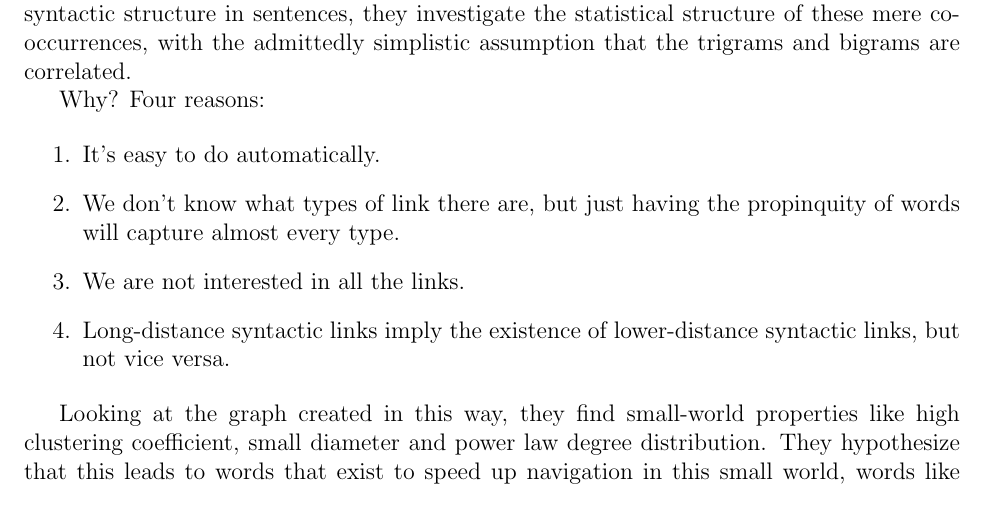
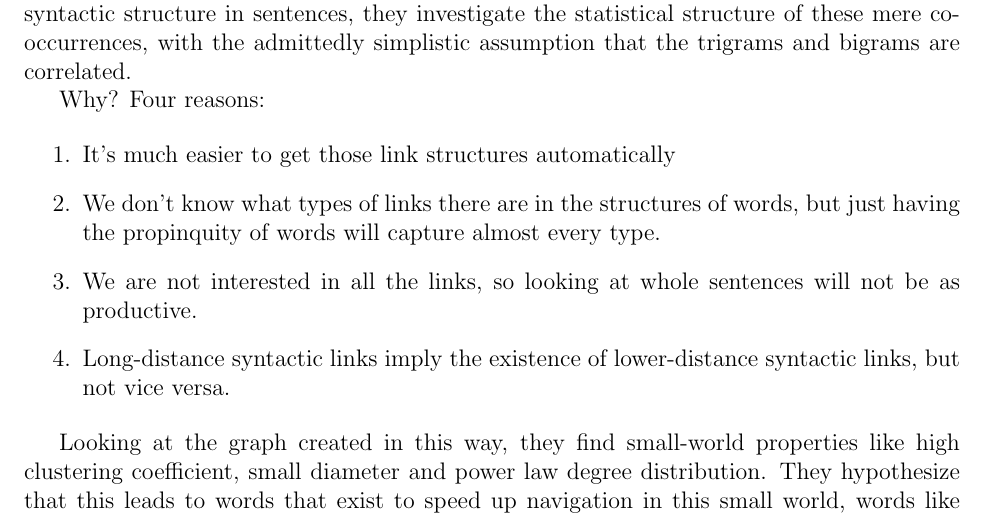
Before and after one commit to howonlee/kroneckerText, a LaTeX document (reading_response.tex): part of page 2 of 3, cut so that both start at the same text. Compiled offline with pdfLaTeX.

Commit message:
reading response omae

```diff
--- a/reading_response.tex
+++ b/reading_response.tex
@@ -37,10 +37,10 @@ Cancho and Sole's paper talk about the implicit statistical regularities in a sm
 Why? Four reasons:
 
 \begin{enumerate}
-  \item It's easy to do automatically.
-  \item We don't know what types of link there are, but just having the propinquity of words will capture almost every type.
-  \item We are not interested in all the links.
-  \item Long-distance syntactic links imply the existence of lower-distance syntactic links, but not vice versa.
+  \item It's much easier to get those link structures automatically
+  \item We don't know what types of links there are in the structures of words, but just having the propinquity of words will capture almost every type. %%% cite for propinquity
+  \item We are not interested in all the links, so looking at whole sentences will not be as productive.
+  \item Long-distance syntactic links imply the existence of lower-distance syntactic links, but not vice versa. %%%% cite
 \end{enumerate}
 
 Looking at the graph created in this way, they find small-world properties like high clustering coefficient, small diameter and power law degree distribution. They hypothesize that this leads to words that exist to speed up navigation in this small world, words like "and", "the", "of", "in", which do not contribute meaning but structure to grammar. They also hypothesize that the disfluency caused in agrammatism is caused by disruption to this small world.
```
